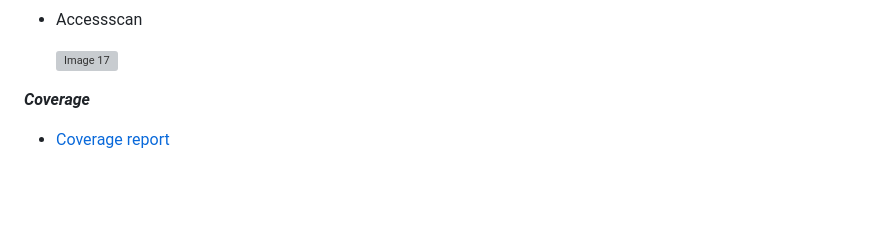
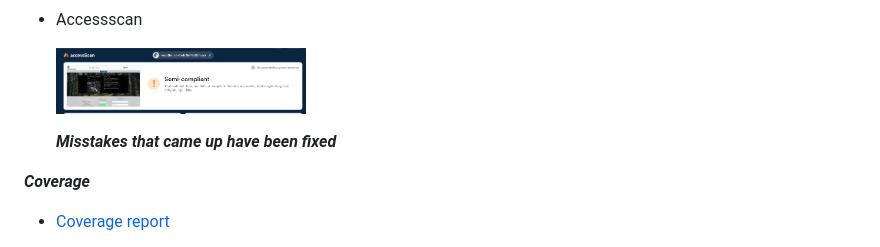
Before and after one commit to Moonchichiii/woodhouse_private_eatery, a Markdown page: README.md, the part around the change printed below. GitHub-like rendering; blank space fills up the shorter version; grey boxes are pictures that could not be loaded.

Commit message:
last update to readme

```diff
--- a/README.md
+++ b/README.md
@@ -324,7 +324,9 @@ urlpatterns = [
 
 - Accessscan
 
-    <img src="/readmecontent/images/accessscan" alt="Image 17" width="250"/>
+    <img src="/readmecontent/images/accessscan.png" alt="Image 17" width="250"/>
+
+    ***Misstakes that came up have been fixed***
 
 ***Coverage***
 
```
Also changed, not shown: other parts of README.md (+2 -2 lines).
